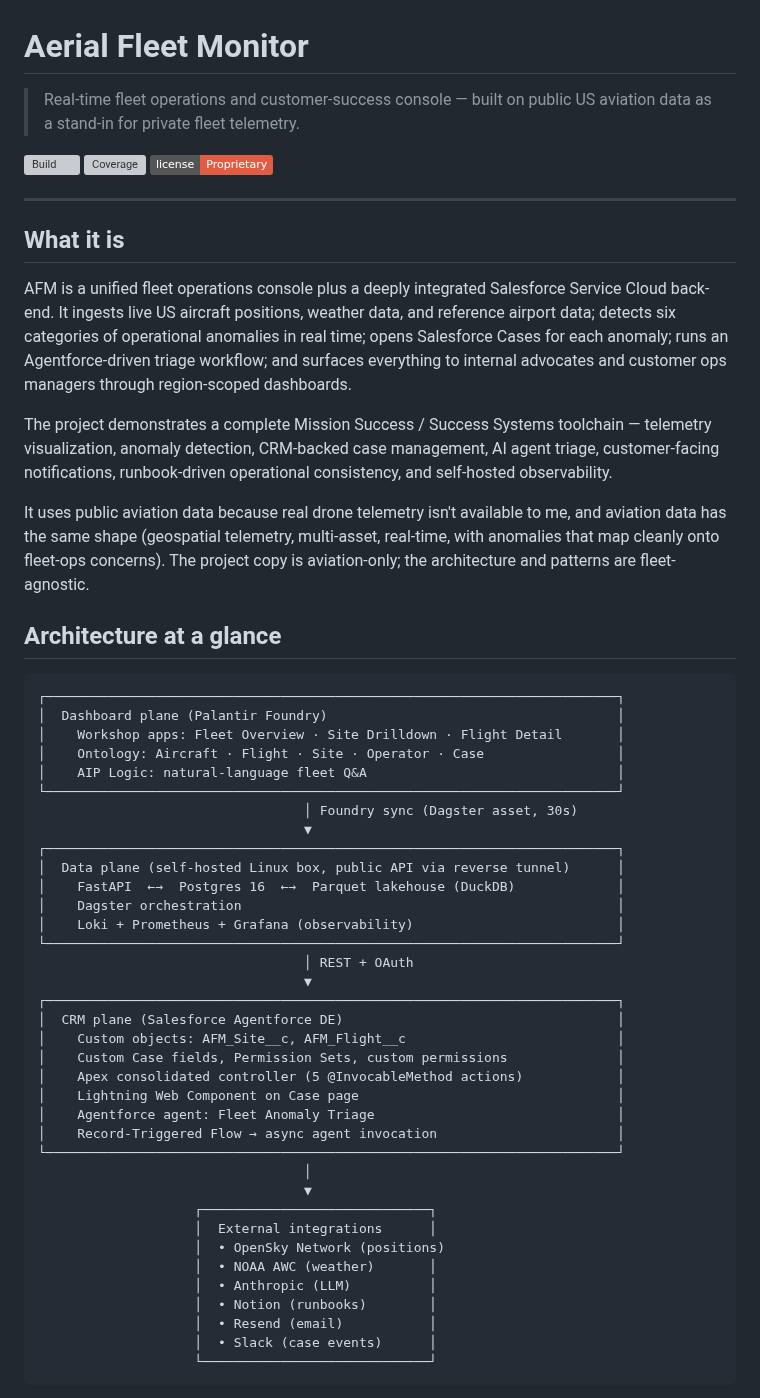
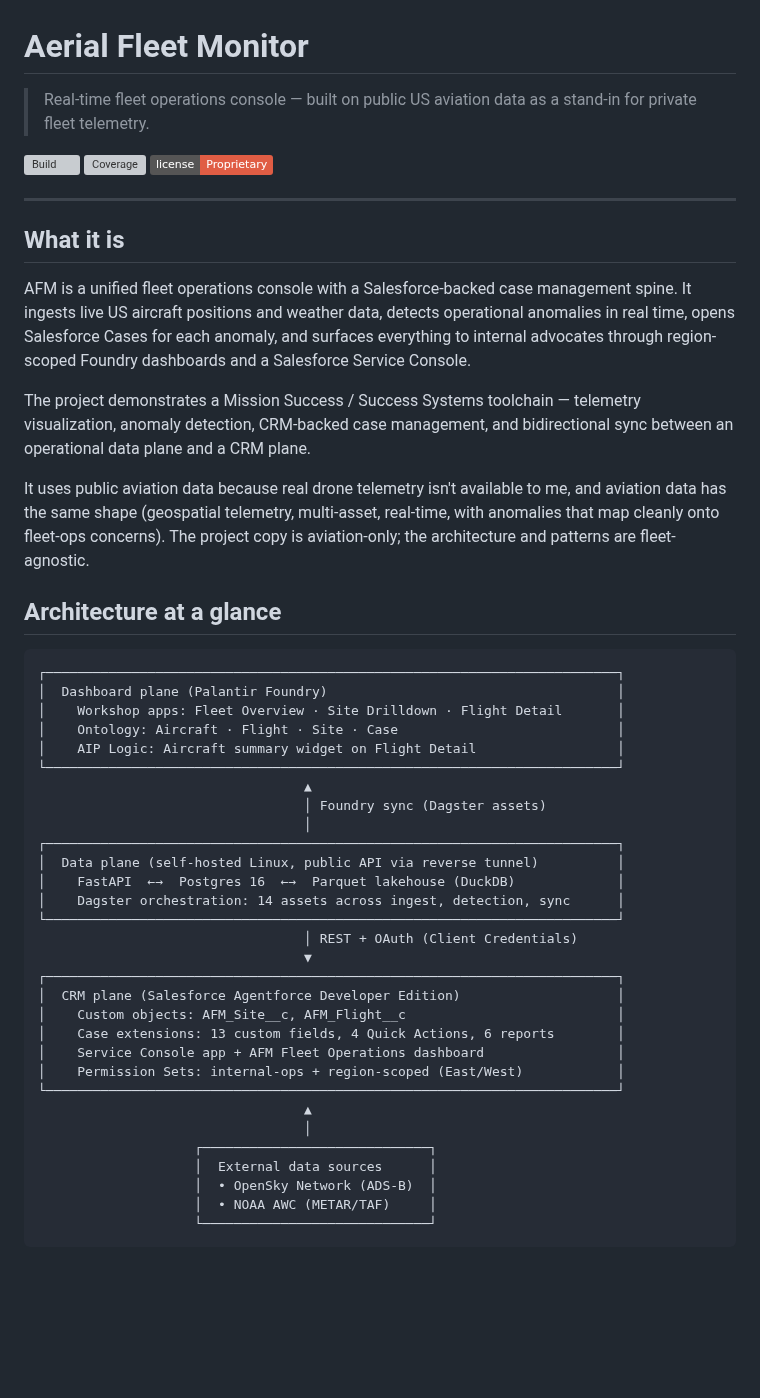
Before and after one commit to marky224/aerial-fleet-monitor, a Markdown page: README.md, the part around one of its changes. Drawn GitHub-style; badges without logos; blank space fills up the shorter version; grey boxes are pictures that could not be loaded.

````diff
--- a/README.md
+++ b/README.md
@@ -1,6 +1,6 @@
 # Aerial Fleet Monitor
 
-> Real-time fleet operations and customer-success console — built on public US aviation data as a stand-in for private fleet telemetry.
+> Real-time fleet operations console — built on public US aviation data as a stand-in for private fleet telemetry.
 
 [![Build](https://github.com/marky224/aerial-fleet-monitor/actions/workflows/ci.yml/badge.svg)](https://github.com/marky224/aerial-fleet-monitor/actions)
 [![Coverage](https://codecov.io/gh/marky224/aerial-fleet-monitor/branch/main/graph/badge.svg)](https://codecov.io/gh/marky224/aerial-fleet-monitor)
@@ -10,9 +10,9 @@
 
 ## What it is
 
-AFM is a unified fleet operations console plus a deeply integrated Salesforce Service Cloud back-end. It ingests live US aircraft positions, weather data, and reference airport data; detects six categories of operational anomalies in real time; opens Salesforce Cases for each anomaly; runs an Agentforce-driven triage workflow; and surfaces everything to internal advocates and customer ops managers through region-scoped dashboards.
+AFM is a unified fleet operations console with a Salesforce-backed case management spine. It ingests live US aircraft positions and weather data, detects operational anomalies in real time, opens Salesforce Cases for each anomaly, and surfaces everything to internal advocates through region-scoped Foundry dashboards and a Salesforce Service Console.
 
-The project demonstrates a complete Mission Success / Success Systems toolchain — telemetry visualization, anomaly detection, CRM-backed case management, AI agent triage, customer-facing notifications, runbook-driven operational consistency, and self-hosted observability.
+The project demonstrates a Mission Success / Success Systems toolchain — telemetry visualization, anomaly detection, CRM-backed case management, and bidirectional sync between an operational data plane and a CRM plane.
 
 It uses public aviation data because real drone telemetry isn't available to me, and aviation data has the same shape (geospatial telemetry, multi-asset, real-time, with anomalies that map cleanly onto fleet-ops concerns). The project copy is aviation-only; the architecture and patterns are fleet-agnostic.
 
@@ -22,38 +22,32 @@ It uses public aviation data because real drone telemetry isn't available to me,
 ┌─────────────────────────────────────────────────────────────────────────┐
 │  Dashboard plane (Palantir Foundry)                                     │
 │    Workshop apps: Fleet Overview · Site Drilldown · Flight Detail       │
-│    Ontology: Aircraft · Flight · Site · Operator · Case                 │
-│    AIP Logic: natural-language fleet Q&A                                │
+│    Ontology: Aircraft · Flight · Site · Case                            │
+│    AIP Logic: Aircraft summary widget on Flight Detail                  │
 └─────────────────────────────────────────────────────────────────────────┘
-                                  │ Foundry sync (Dagster asset, 30s)
+                                  ▲
+                                  │ Foundry sync (Dagster assets)
+                                  │
+┌─────────────────────────────────────────────────────────────────────────┐
+│  Data plane (self-hosted Linux, public API via reverse tunnel)          │
+│    FastAPI  ←→  Postgres 16  ←→  Parquet lakehouse (DuckDB)             │
+│    Dagster orchestration: 14 assets across ingest, detection, sync      │
+└─────────────────────────────────────────────────────────────────────────┘
+                                  │ REST + OAuth (Client Credentials)
                                   ▼
 ┌─────────────────────────────────────────────────────────────────────────┐
-│  Data plane (self-hosted Linux box, public API via reverse tunnel)      │
-│    FastAPI  ←→  Postgres 16  ←→  Parquet lakehouse (DuckDB)             │
-│    Dagster orchestration                                                │
-│    Loki + Prometheus + Grafana (observability)                          │
+│  CRM plane (Salesforce Agentforce Developer Edition)                    │
+│    Custom objects: AFM_Site__c, AFM_Flight__c                           │
+│    Case extensions: 13 custom fields, 4 Quick Actions, 6 reports        │
+│    Service Console app + AFM Fleet Operations dashboard                 │
+│    Permission Sets: internal-ops + region-scoped (East/West)            │
 └─────────────────────────────────────────────────────────────────────────┘
-                                  │ REST + OAuth
-                                  ▼
-┌─────────────────────────────────────────────────────────────────────────┐
-│  CRM plane (Salesforce Agentforce DE)                                   │
-│    Custom objects: AFM_Site__c, AFM_Flight__c                           │
-│    Custom Case fields, Permission Sets, custom permissions              │
-│    Apex consolidated controller (5 @InvocableMethod actions)            │
-│    Lightning Web Component on Case page                                 │
-│    Agentforce agent: Fleet Anomaly Triage                               │
-│    Record-Triggered Flow → async agent invocation                       │
-└─────────────────────────────────────────────────────────────────────────┘
+                                  ▲
                                   │
-                                  ▼
                     ┌─────────────────────────────┐
-                    │  External integrations      │
-                    │  • OpenSky Network (positions)
-                    │  • NOAA AWC (weather)       │
-                    │  • Anthropic (LLM)          │
-                    │  • Notion (runbooks)        │
-                    │  • Resend (email)           │
-                    │  • Slack (case events)      │
+                    │  External data sources      │
+                    │  • OpenSky Network (ADS-B)  │
+                    │  • NOAA AWC (METAR/TAF)     │
                     └─────────────────────────────┘
 ```
 
````
Also changed, not shown: other parts of README.md (+57 -15 lines), docs/assets/images/fleet-overview-demo.png (added), docs/assets/images/flight-detail-demo.png (added), docs/assets/images/salesforce-service_console-afm_fleet_operations.png (added), docs/assets/images/site-drilldown-demo.png (added).
